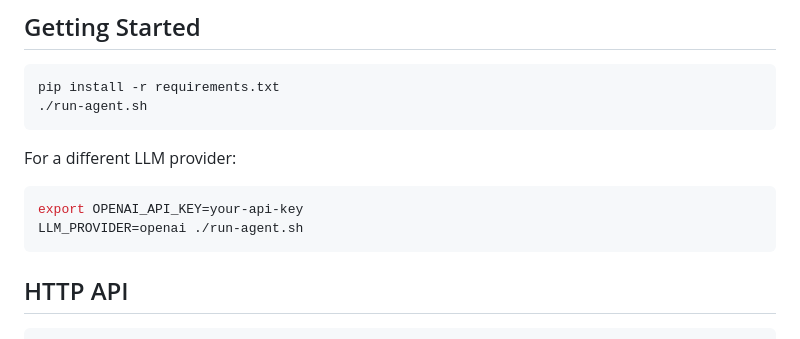
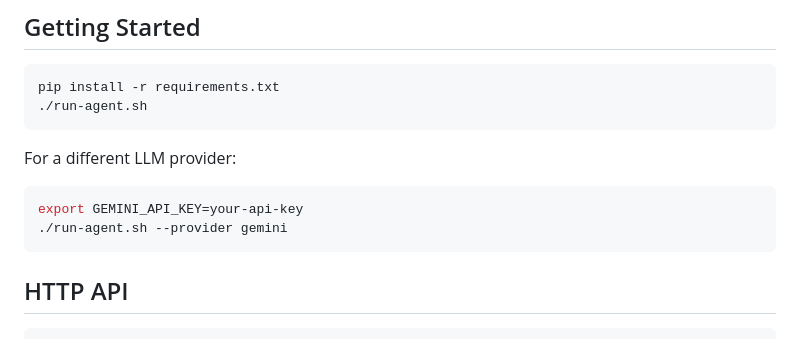
Before and after one commit to jecklgamis/langgraph-example, a Markdown page: README.md, the part around the change. Drawn GitHub-style.

Commit message:
Update README provider example to use Gemini
Co-Authored-By: Claude Sonnet 4.6 <noreply@anthropic.com>

````diff
--- a/README.md
+++ b/README.md
@@ -26,8 +26,8 @@ pip install -r requirements.txt
 For a different LLM provider:
 
 ```bash
-export OPENAI_API_KEY=your-api-key
-LLM_PROVIDER=openai ./run-agent.sh
+export GEMINI_API_KEY=your-api-key
+./run-agent.sh --provider gemini
 ```
 
 ## HTTP API
````
